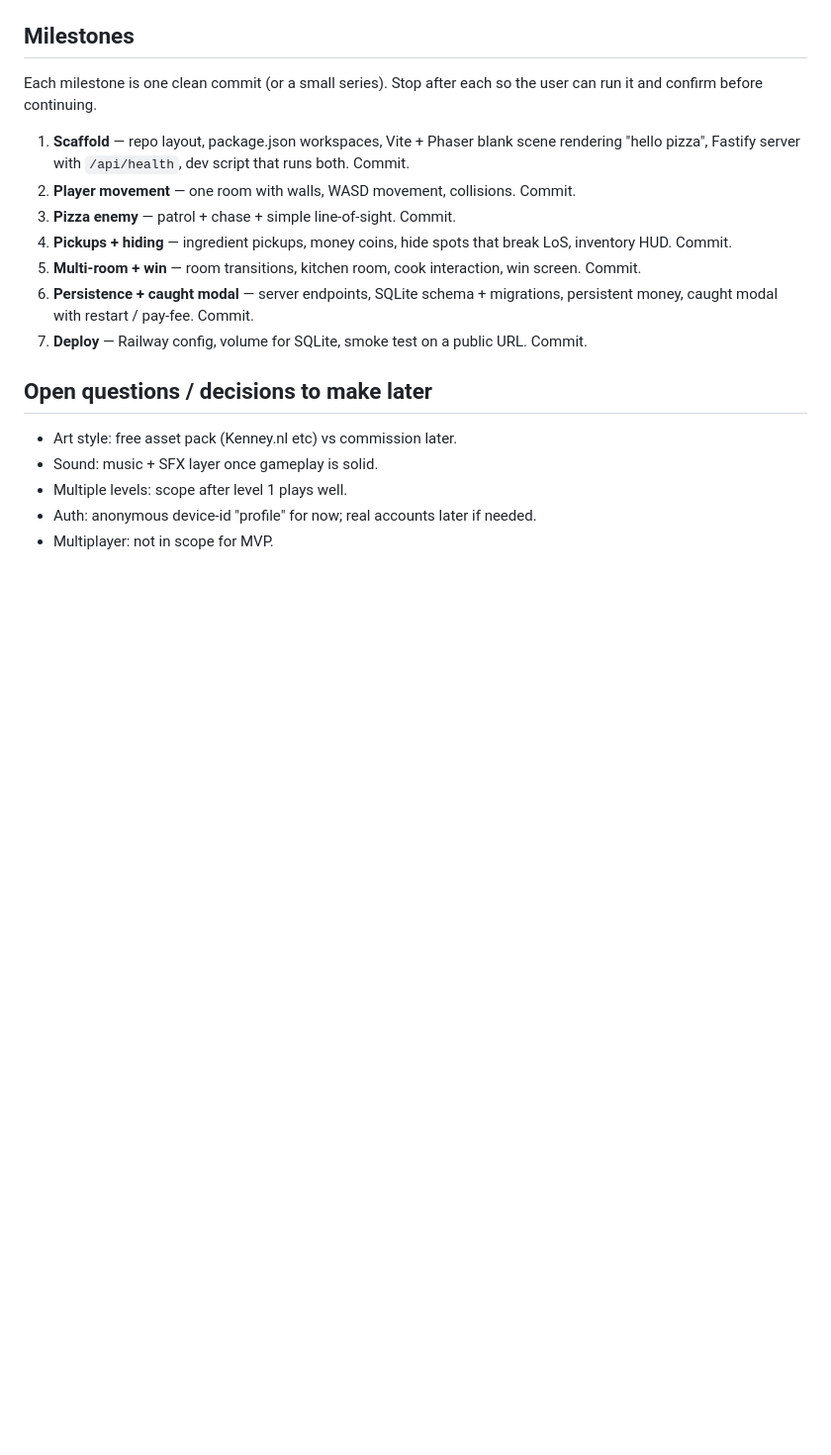
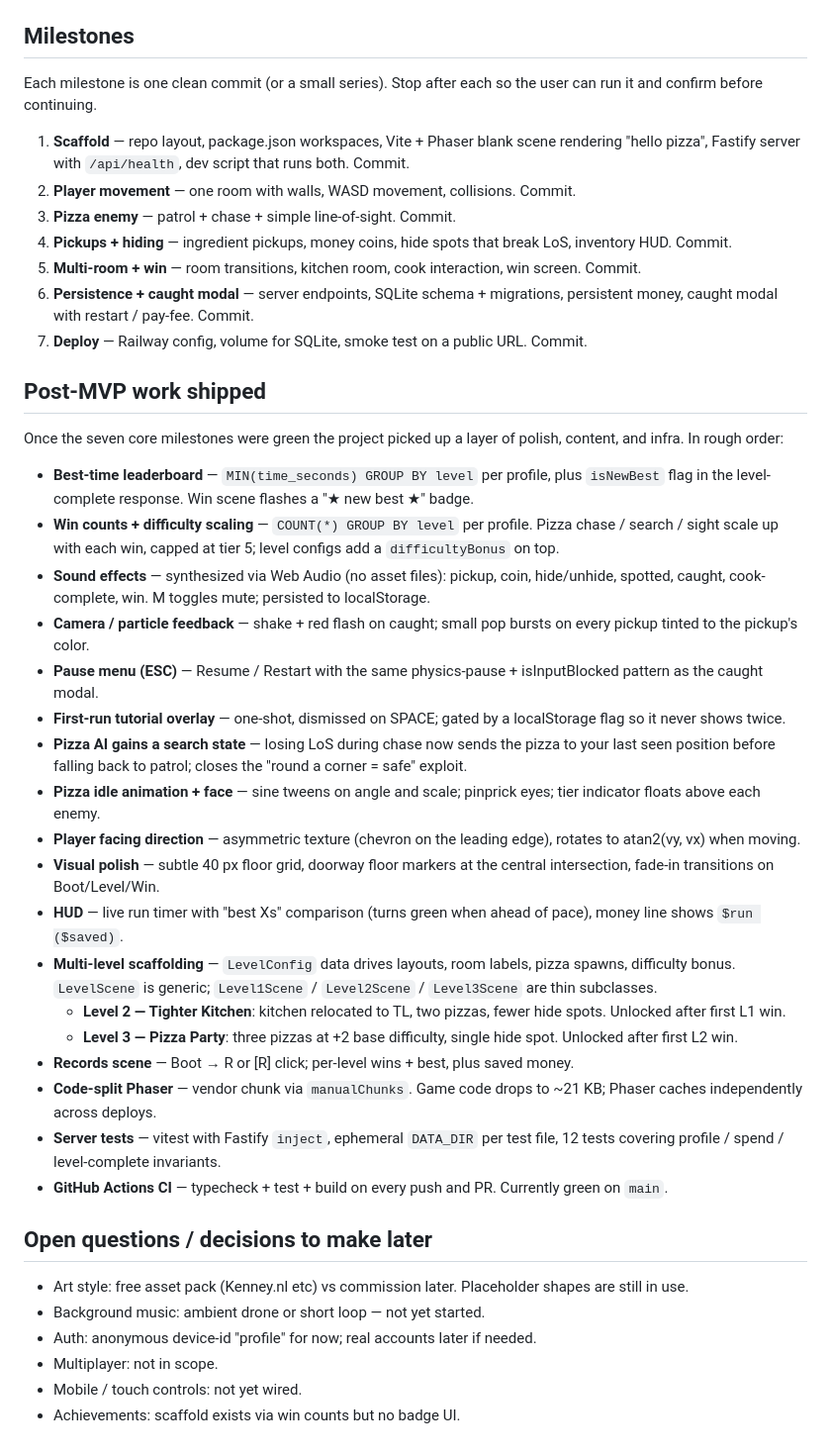
Before and after one commit to nguyendon/octo-games, a Markdown page: plan.md, the part around the change. Shown at 99% size. Rendered like a GitHub page; blank space fills up the shorter version.

Commit message:
plan.md: document post-MVP work
The doc was still describing only the original seven milestones. Add
a "Post-MVP work shipped" section that catalogs what's actually in
the codebase today (best times, difficulty scaling, SFX, multi-level,
multi-pizza, tests, CI, …) and trims the open-questions list to what
genuinely remains undone.

Co-Authored-By: Claude Opus 4.7 (1M context) <noreply@anthropic.com>

```diff
--- a/plan.md
+++ b/plan.md
@@ -147,10 +147,34 @@ Each milestone is one clean commit (or a small series). Stop after each so the u
 6. **Persistence + caught modal** — server endpoints, SQLite schema + migrations, persistent money, caught modal with restart / pay-fee. Commit.
 7. **Deploy** — Railway config, volume for SQLite, smoke test on a public URL. Commit.
 
+## Post-MVP work shipped
+
+Once the seven core milestones were green the project picked up a layer of polish, content, and infra. In rough order:
+
+- **Best-time leaderboard** — `MIN(time_seconds) GROUP BY level` per profile, plus `isNewBest` flag in the level-complete response. Win scene flashes a "★ new best ★" badge.
+- **Win counts + difficulty scaling** — `COUNT(*) GROUP BY level` per profile. Pizza chase / search / sight scale up with each win, capped at tier 5; level configs add a `difficultyBonus` on top.
+- **Sound effects** — synthesized via Web Audio (no asset files): pickup, coin, hide/unhide, spotted, caught, cook-complete, win. M toggles mute; persisted to localStorage.
+- **Camera / particle feedback** — shake + red flash on caught; small pop bursts on every pickup tinted to the pickup's color.
+- **Pause menu (ESC)** — Resume / Restart with the same physics-pause + isInputBlocked pattern as the caught modal.
+- **First-run tutorial overlay** — one-shot, dismissed on SPACE; gated by a localStorage flag so it never shows twice.
+- **Pizza AI gains a search state** — losing LoS during chase now sends the pizza to your last seen position before falling back to patrol; closes the "round a corner = safe" exploit.
+- **Pizza idle animation + face** — sine tweens on angle and scale; pinprick eyes; tier indicator floats above each enemy.
+- **Player facing direction** — asymmetric texture (chevron on the leading edge), rotates to atan2(vy, vx) when moving.
+- **Visual polish** — subtle 40 px floor grid, doorway floor markers at the central intersection, fade-in transitions on Boot/Level/Win.
+- **HUD** — live run timer with "best Xs" comparison (turns green when ahead of pace), money line shows `$run ($saved)`.
+- **Multi-level scaffolding** — `LevelConfig` data drives layouts, room labels, pizza spawns, difficulty bonus. `LevelScene` is generic; `Level1Scene` / `Level2Scene` / `Level3Scene` are thin subclasses.
+  - **Level 2 — Tighter Kitchen**: kitchen relocated to TL, two pizzas, fewer hide spots. Unlocked after first L1 win.
+  - **Level 3 — Pizza Party**: three pizzas at +2 base difficulty, single hide spot. Unlocked after first L2 win.
+- **Records scene** — Boot → R or [R] click; per-level wins + best, plus saved money.
+- **Code-split Phaser** — vendor chunk via `manualChunks`. Game code drops to ~21 KB; Phaser caches independently across deploys.
+- **Server tests** — vitest with Fastify `inject`, ephemeral `DATA_DIR` per test file, 12 tests covering profile / spend / level-complete invariants.
+- **GitHub Actions CI** — typecheck + test + build on every push and PR. Currently green on `main`.
+
 ## Open questions / decisions to make later
 
-- Art style: free asset pack (Kenney.nl etc) vs commission later.
-- Sound: music + SFX layer once gameplay is solid.
-- Multiple levels: scope after level 1 plays well.
+- Art style: free asset pack (Kenney.nl etc) vs commission later. Placeholder shapes are still in use.
+- Background music: ambient drone or short loop — not yet started.
 - Auth: anonymous device-id "profile" for now; real accounts later if needed.
-- Multiplayer: not in scope for MVP.
+- Multiplayer: not in scope.
+- Mobile / touch controls: not yet wired.
+- Achievements: scaffold exists via win counts but no badge UI.
```
